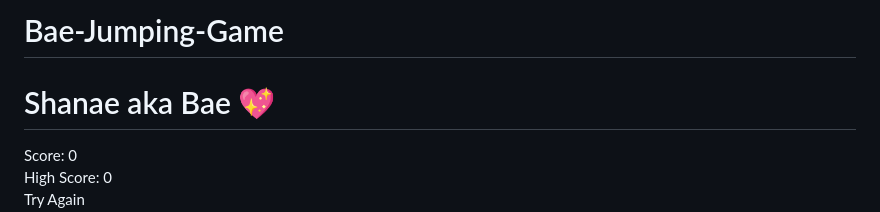
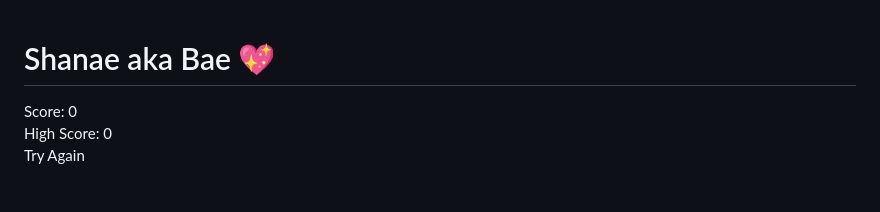
Before and after one commit to garciachels/Bae-Jumping-Game, a Markdown page: README.md, the part around the change. Rendered like a GitHub page; blank space fills up the shorter version.

Commit message:
Remove game title from README

```diff
--- a/README.md
+++ b/README.md
@@ -1,4 +1,3 @@
-# Bae-Jumping-Game
 <!DOCTYPE html>
 <html lang="en">
 <head>
```
